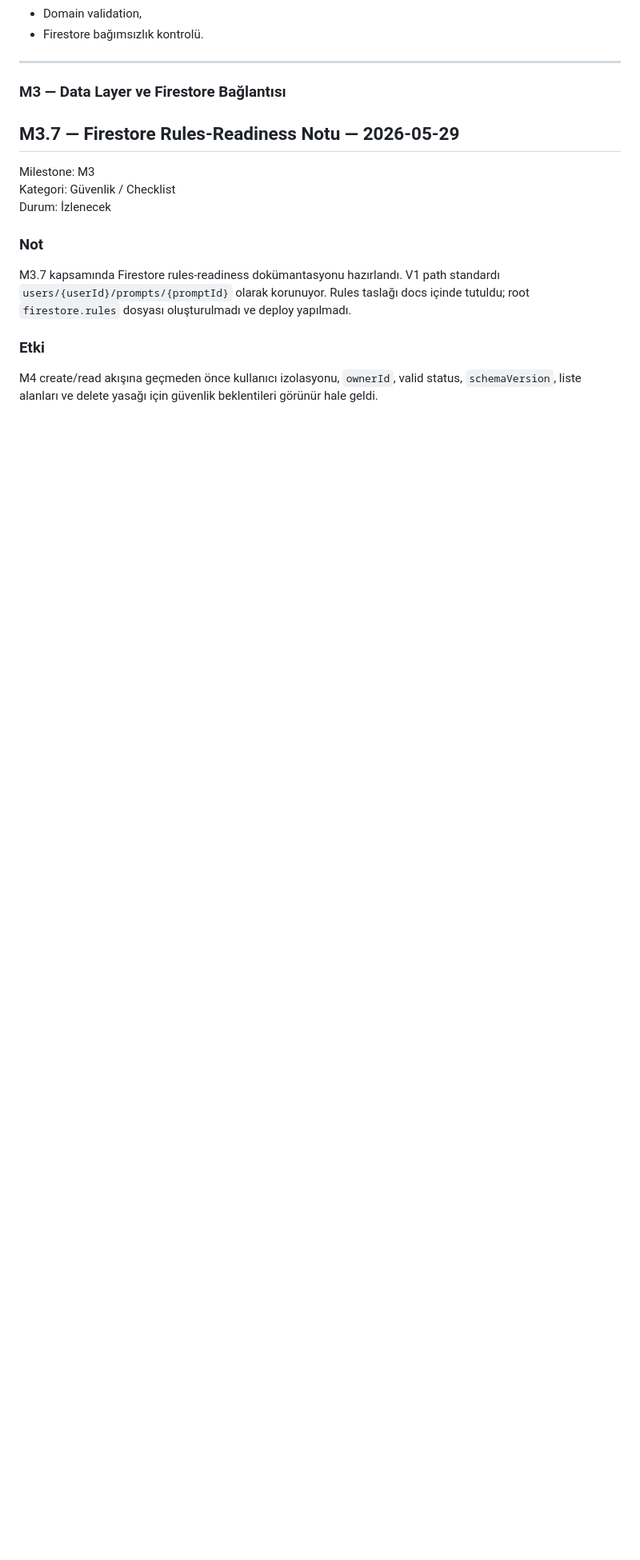
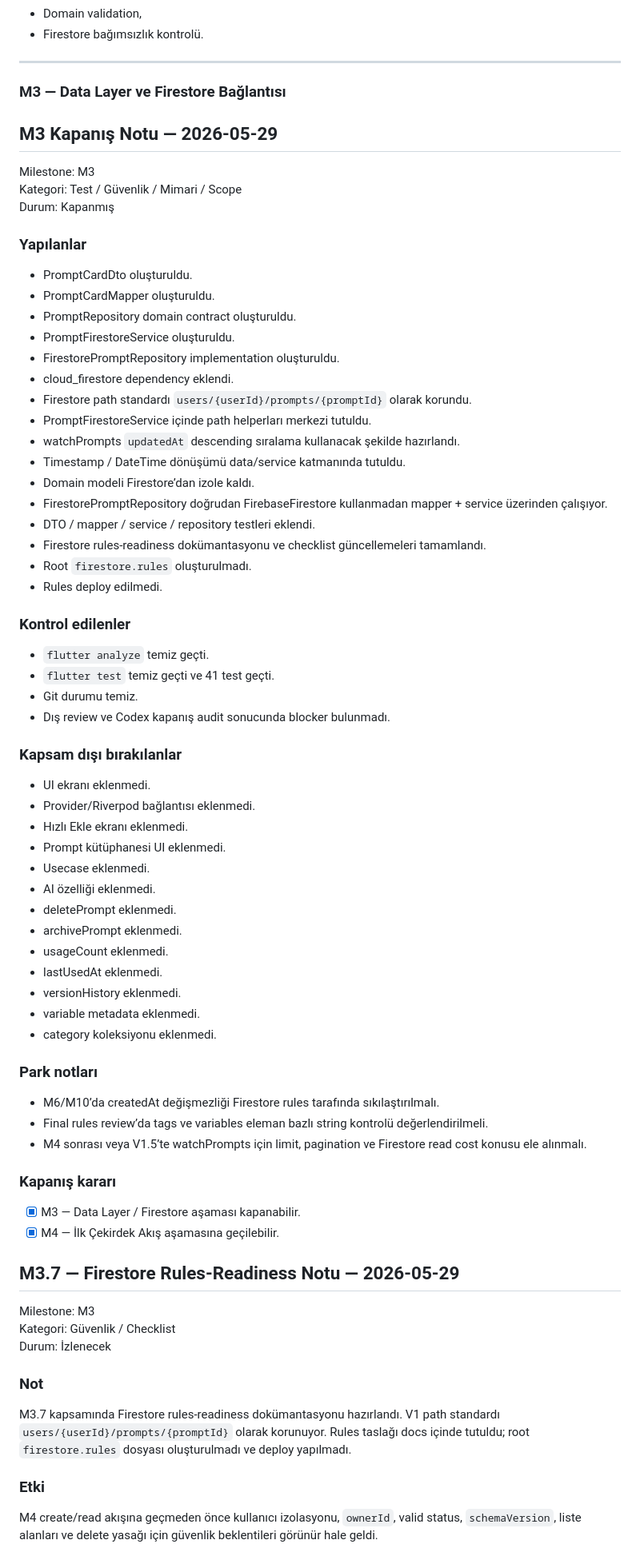
Before and after one commit to OnurErdil/prompt_manager, a Markdown page: docs/09_development_notes.md, the part around one of its changes. Shown at 80% size. Drawn GitHub-style; blank space fills up the shorter version.

Commit message:
Update development notes for M4 start

```diff
--- a/docs/09_development_notes.md
+++ b/docs/09_development_notes.md
@@ -264,6 +264,60 @@ Beklenen not alanları:
 ---
 
 ### M3 — Data Layer ve Firestore Bağlantısı
+
+## M3 Kapanış Notu — 2026-05-29
+
+Milestone: M3
+Kategori: Test / Güvenlik / Mimari / Scope
+Durum: Kapanmış
+
+### Yapılanlar
+- PromptCardDto oluşturuldu.
+- PromptCardMapper oluşturuldu.
+- PromptRepository domain contract oluşturuldu.
+- PromptFirestoreService oluşturuldu.
+- FirestorePromptRepository implementation oluşturuldu.
+- cloud_firestore dependency eklendi.
+- Firestore path standardı `users/{userId}/prompts/{promptId}` olarak korundu.
+- PromptFirestoreService içinde path helperları merkezi tutuldu.
+- watchPrompts `updatedAt` descending sıralama kullanacak şekilde hazırlandı.
+- Timestamp / DateTime dönüşümü data/service katmanında tutuldu.
+- Domain modeli Firestore’dan izole kaldı.
+- FirestorePromptRepository doğrudan FirebaseFirestore kullanmadan mapper + service üzerinden çalışıyor.
+- DTO / mapper / service / repository testleri eklendi.
+- Firestore rules-readiness dokümantasyonu ve checklist güncellemeleri tamamlandı.
+- Root `firestore.rules` oluşturulmadı.
+- Rules deploy edilmedi.
+
+### Kontrol edilenler
+- `flutter analyze` temiz geçti.
+- `flutter test` temiz geçti ve 41 test geçti.
+- Git durumu temiz.
+- Dış review ve Codex kapanış audit sonucunda blocker bulunmadı.
+
+### Kapsam dışı bırakılanlar
+- UI ekranı eklenmedi.
+- Provider/Riverpod bağlantısı eklenmedi.
+- Hızlı Ekle ekranı eklenmedi.
+- Prompt kütüphanesi UI eklenmedi.
+- Usecase eklenmedi.
+- AI özelliği eklenmedi.
+- deletePrompt eklenmedi.
+- archivePrompt eklenmedi.
+- usageCount eklenmedi.
+- lastUsedAt eklenmedi.
+- versionHistory eklenmedi.
+- variable metadata eklenmedi.
+- category koleksiyonu eklenmedi.
+
+### Park notları
+- M6/M10’da createdAt değişmezliği Firestore rules tarafında sıkılaştırılmalı.
+- Final rules review’da tags ve variables eleman bazlı string kontrolü değerlendirilmeli.
+- M4 sonrası veya V1.5’te watchPrompts için limit, pagination ve Firestore read cost konusu ele alınmalı.
+
+### Kapanış kararı
+- [x] M3 — Data Layer / Firestore aşaması kapanabilir.
+- [x] M4 — İlk Çekirdek Akış aşamasına geçilebilir.
 
 ## M3.7 — Firestore Rules-Readiness Notu — 2026-05-29
 
```
Also changed, not shown: other parts of docs/09_development_notes.md (+3 -3 lines).
